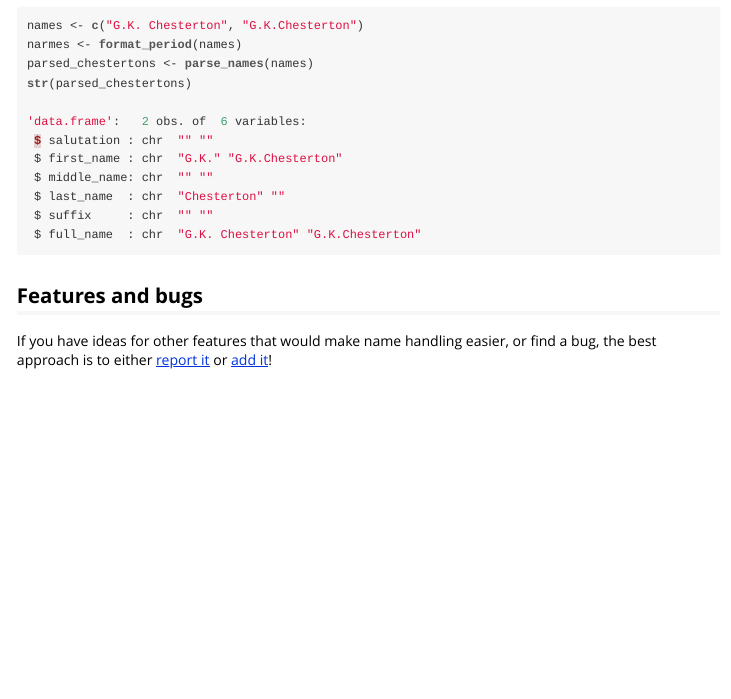
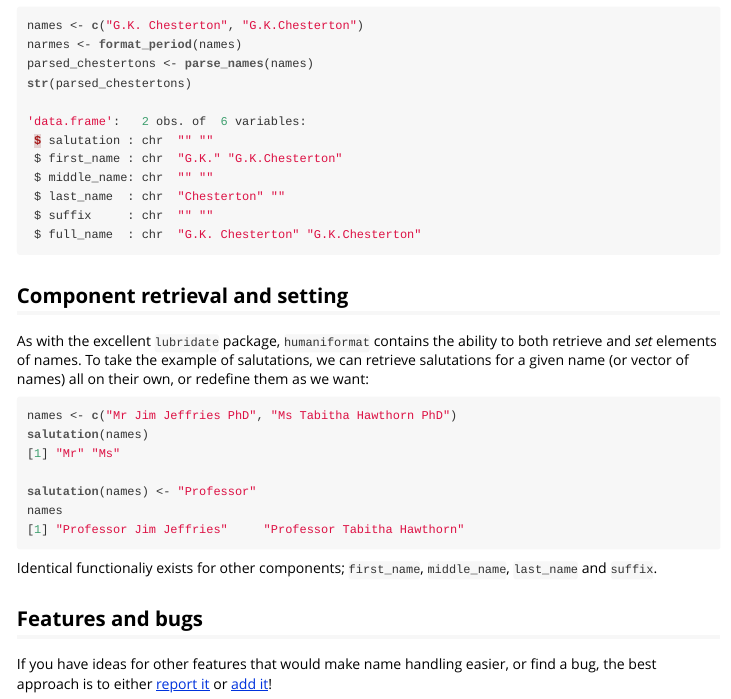
Before and after one commit to Ironholds/humaniformat, an R Markdown document (vignettes/Introduction.Rmd): the page in a window 1100 px wide, from 920 px down. The pictures show the output file vignettes/Introduction.html that the author committed with the source, opened offline.

Commit message:
add lubridate get/set

````diff
--- a/vignettes/Introduction.Rmd
+++ b/vignettes/Introduction.Rmd
@@ -57,5 +57,23 @@ str(parsed_chestertons)
  $ full_name  : chr  "G.K. Chesterton" "G.K.Chesterton"
 ```
 
+## Component retrieval and setting
+
+As with the excellent `lubridate` package, `humaniformat` contains the ability to both retrieve and *set*
+elements of names. To take the example of salutations, we can retrieve salutations for a given name (or
+vector of names) all on their own, or redefine them as we want:
+
+```{r eval=FALSE}
+names <- c("Mr Jim Jeffries PhD", "Ms Tabitha Hawthorn PhD")
+salutation(names)
+[1] "Mr" "Ms"
+
+salutation(names) <- "Professor"
+names
+[1] "Professor Jim Jeffries"     "Professor Tabitha Hawthorn"
+```
+
+Identical functionaliy exists for other components; `first_name`, `middle_name`, `last_name` and `suffix`.
+
 ## Features and bugs
 If you have ideas for other features that would make name handling easier, or find a bug, the best approach is to either [report it](https://github.com/Ironholds/humaniformat/issues) or [add it](https://github.com/Ironholds/humaniformat/pulls)!
````
Also changed, not shown: vignettes/Introduction.R (+9 -0 lines), vignettes/Introduction.html, 2 other files.
